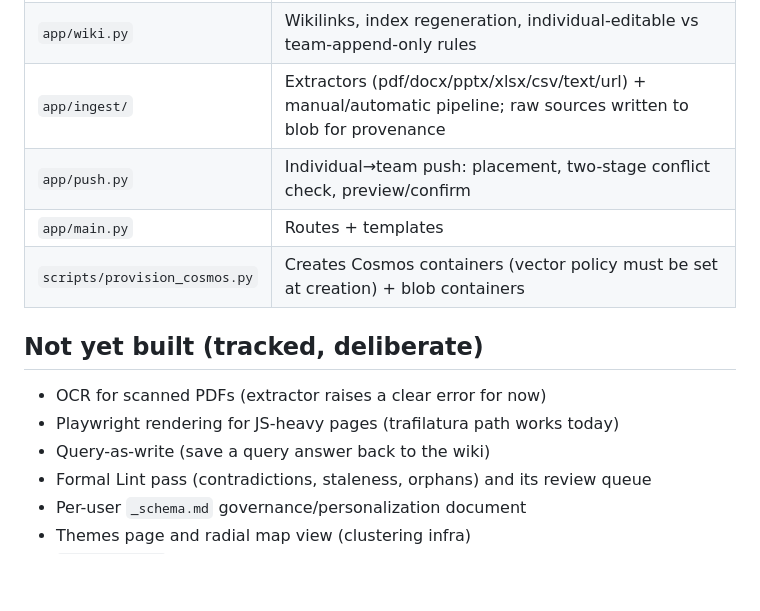
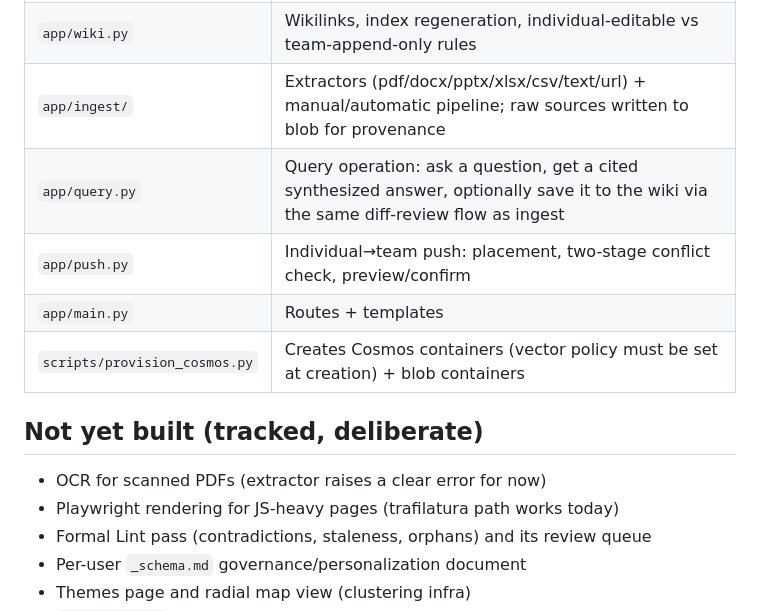
Before and after one commit to stusanders/second_brain, a Markdown page: README.md, the part around the change. Rendered like a GitHub page; blank space fills up the shorter version.

Commit message:
Update README to reflect the Query operation as built
Cross-reference for the app/query.py addition landed in d63373d.

Co-Authored-By: Claude Sonnet 5 <noreply@anthropic.com>

```diff
--- a/README.md
+++ b/README.md
@@ -37,6 +37,7 @@ docker build -t llmwiki .
 | `app/auth.py` | Entra OIDC flow, session cookie, team access checks |
 | `app/wiki.py` | Wikilinks, index regeneration, individual-editable vs team-append-only rules |
 | `app/ingest/` | Extractors (pdf/docx/pptx/xlsx/csv/text/url) + manual/automatic pipeline; raw sources written to blob for provenance |
+| `app/query.py` | Query operation: ask a question, get a cited synthesized answer, optionally save it to the wiki via the same diff-review flow as ingest |
 | `app/push.py` | Individual→team push: placement, two-stage conflict check, preview/confirm |
 | `app/main.py` | Routes + templates |
 | `scripts/provision_cosmos.py` | Creates Cosmos containers (vector policy must be set at creation) + blob containers |
@@ -45,7 +46,6 @@ docker build -t llmwiki .
 
 - OCR for scanned PDFs (extractor raises a clear error for now)
 - Playwright rendering for JS-heavy pages (trafilatura path works today)
-- Query-as-write (save a query answer back to the wiki)
 - Formal Lint pass (contradictions, staleness, orphans) and its review queue
 - Per-user `_schema.md` governance/personalization document
 - Themes page and radial map view (clustering infra)
```
